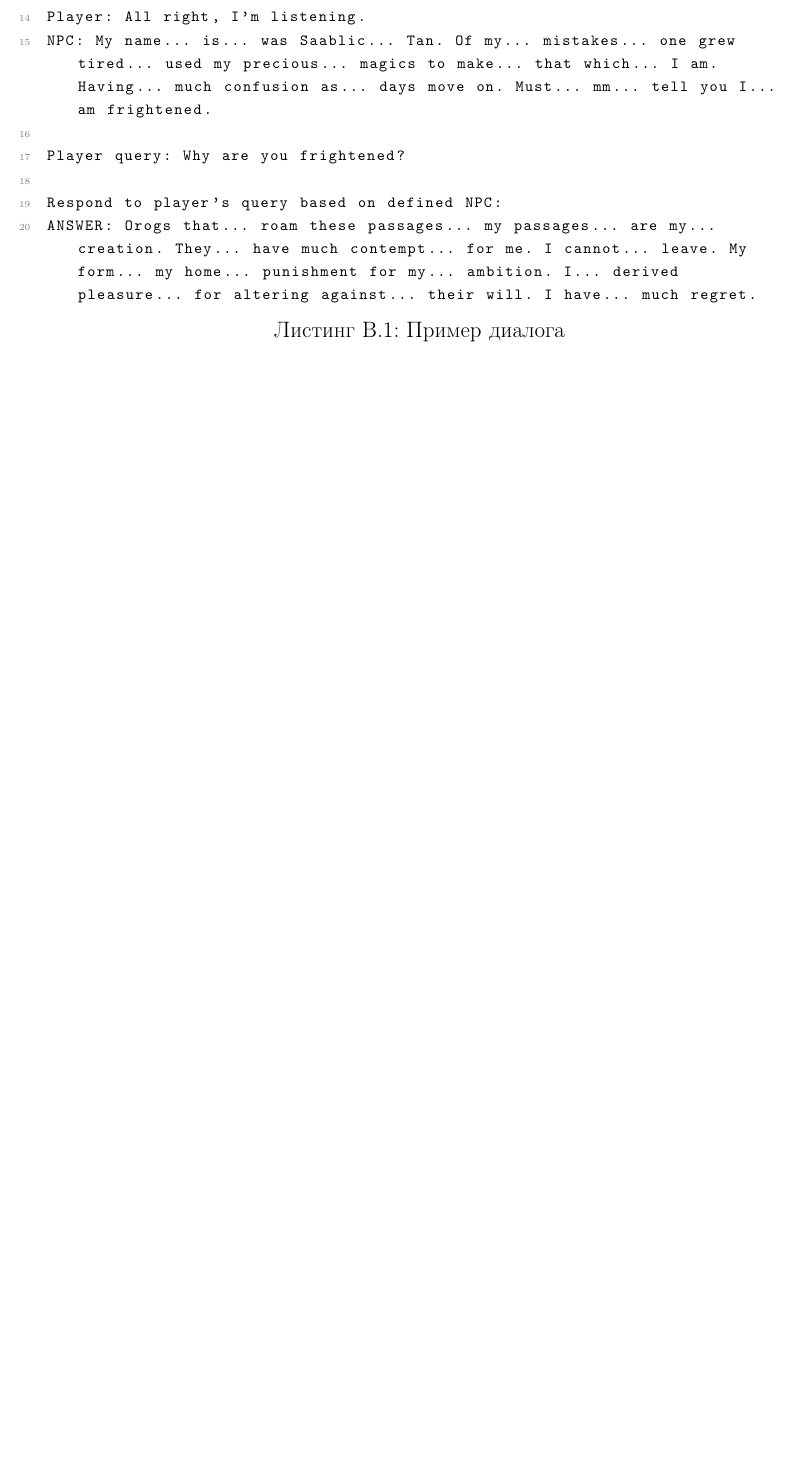
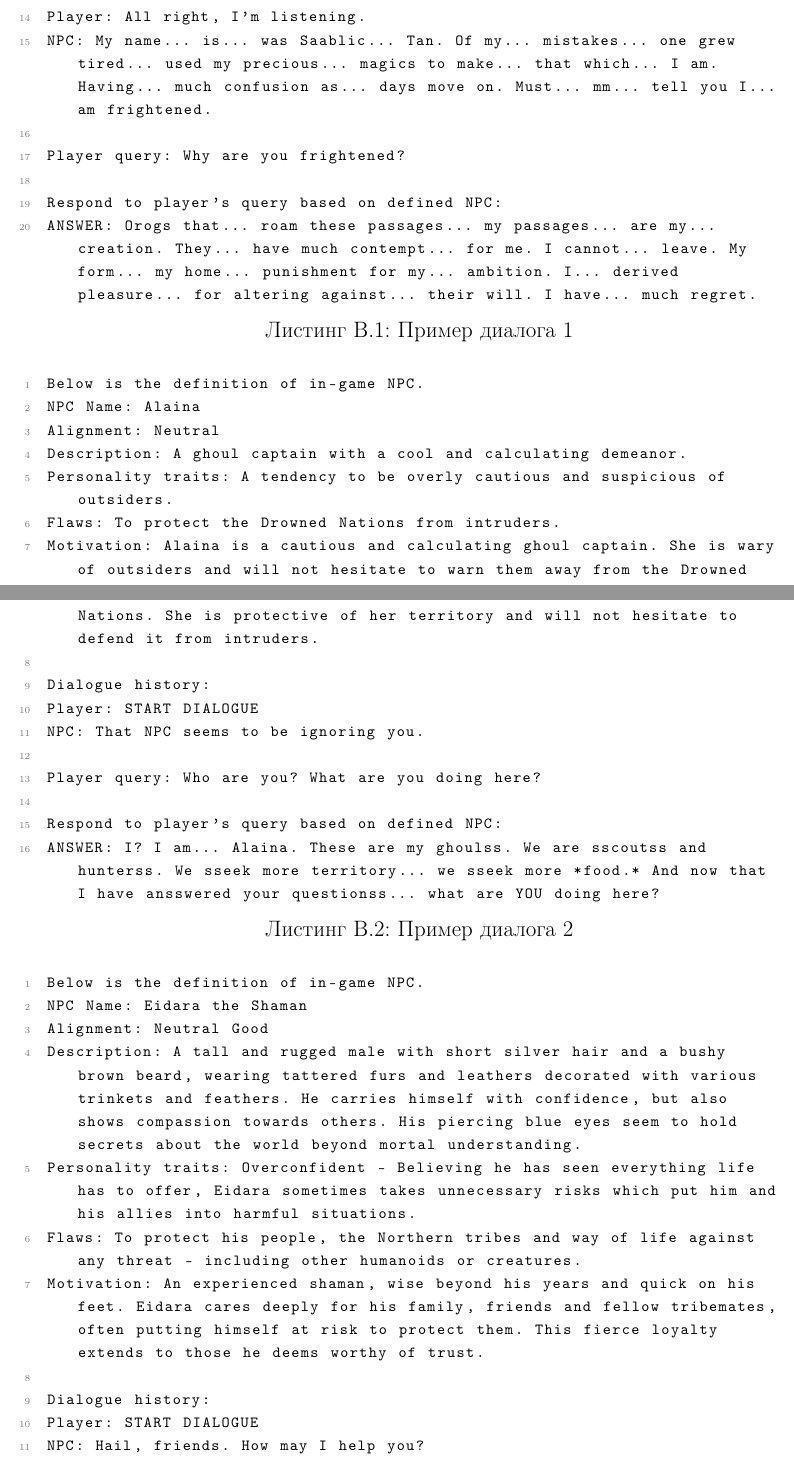
Before and after one commit to boorlakov/diploma, a LaTeX thesis (thesis.tex, which reads appendices/3_dialogue_examples.tex, code/alaina.txt, code/lawevil.txt): part of page 63 of 63 before the commit and two parts of pages 62 and 63 of 64 after it, the two joined at a grey line, cut so that both start at the same text, the shorter picture padded with empty space. Compiled offline with pdfLaTeX.

Commit message:
Add more examples

```diff
--- a/appendices/3_dialogue_examples.tex
+++ b/appendices/3_dialogue_examples.tex
@@ -1 +1,4 @@
-\texttt{\lstinputlisting[language={}, caption=$\text{Пример диалога}$]{./code/diagogue.txt}}
+\texttt{\lstinputlisting[language={}, caption=$\text{Пример диалога 1}$]{./code/diagogue.txt}}
+\texttt{\lstinputlisting[language={}, caption=$\text{Пример диалога 2}$]{./code/alaina.txt}}
+\texttt{\lstinputlisting[language={}, caption=$\text{Пример диалога 3}$]{./code/shaman.txt}}
+\texttt{\lstinputlisting[language={}, caption=$\text{Пример диалога 4}$]{./code/lawevil.txt}}
--- /dev/null
+++ b/code/alaina.txt
@@ -0,0 +1,16 @@
+Below is the definition of in-game NPC.
+NPC Name: Alaina
+Alignment: Neutral
+Description: A ghoul captain with a cool and calculating demeanor.
+Personality traits: A tendency to be overly cautious and suspicious of outsiders.
+Flaws: To protect the Drowned Nations from intruders.
+Motivation: Alaina is a cautious and calculating ghoul captain. She is wary of outsiders and will not hesitate to warn them away from the Drowned Nations. She is protective of her territory and will not hesitate to defend it from intruders.
+
+Dialogue history:
+Player: START DIALOGUE
+NPC: That NPC seems to be ignoring you.
+
+Player query: Who are you? What are you doing here?
+
+Respond to player's query based on defined NPC:
+ANSWER: I? I am... Alaina. These are my ghoulss. We are sscoutss and hunterss. We sseek more territory... we sseek more *food.* And now that I have ansswered your questionss... what are YOU doing here?
--- /dev/null
+++ b/code/lawevil.txt
@@ -0,0 +1,3 @@
+PROMPT: Below is the definition of in-game NPC.
+NPC Name: Joril Frostbeard
+Alignment: Lawful Evil
--- a/settings/preamble.tex
+++ b/settings/preamble.tex
@@ -17,6 +17,7 @@
   captionpos=b,
   basicstyle=\footnotesize,
   breaklines=true,
+  showstringspaces=false,
   breakatwhitespace=true,
   extendedchars=true,
   backgroundcolor=\color{white},
```
Also changed, not shown: bibliography/references.tex (+3 -1 lines), chapters/2_theory.tex (+2 -2 lines), chapters/3_dataset_structure.tex (+9 -13 lines), chapters/4_description_generation.tex (+3 -3 lines), code/shaman.txt (added, +16 -0 lines), thesis.tex (+1 -1 lines), appendices/2_dndd_processor_src.tex (line endings or trailing spaces), thesis.pdf, code/lawevil.txt (15 more changed lines).
